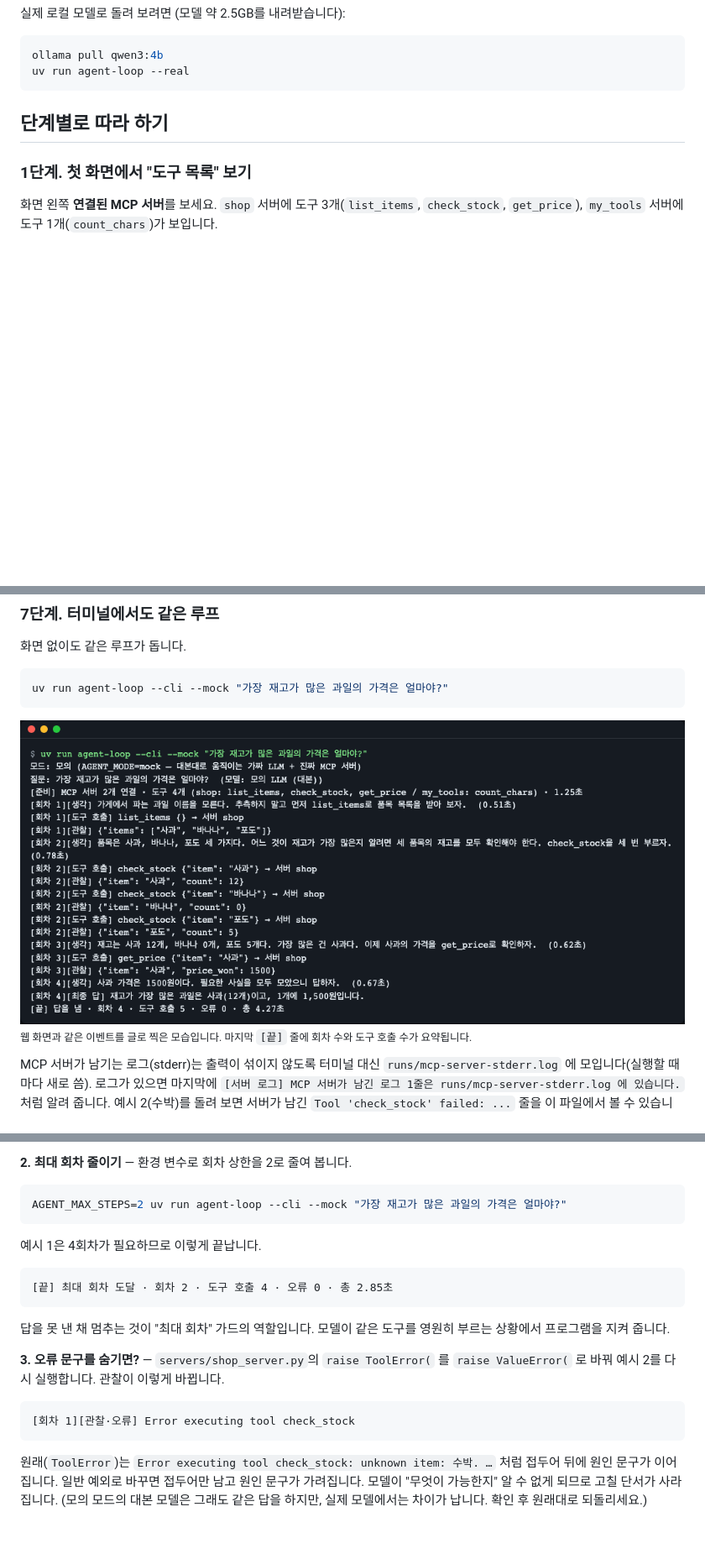
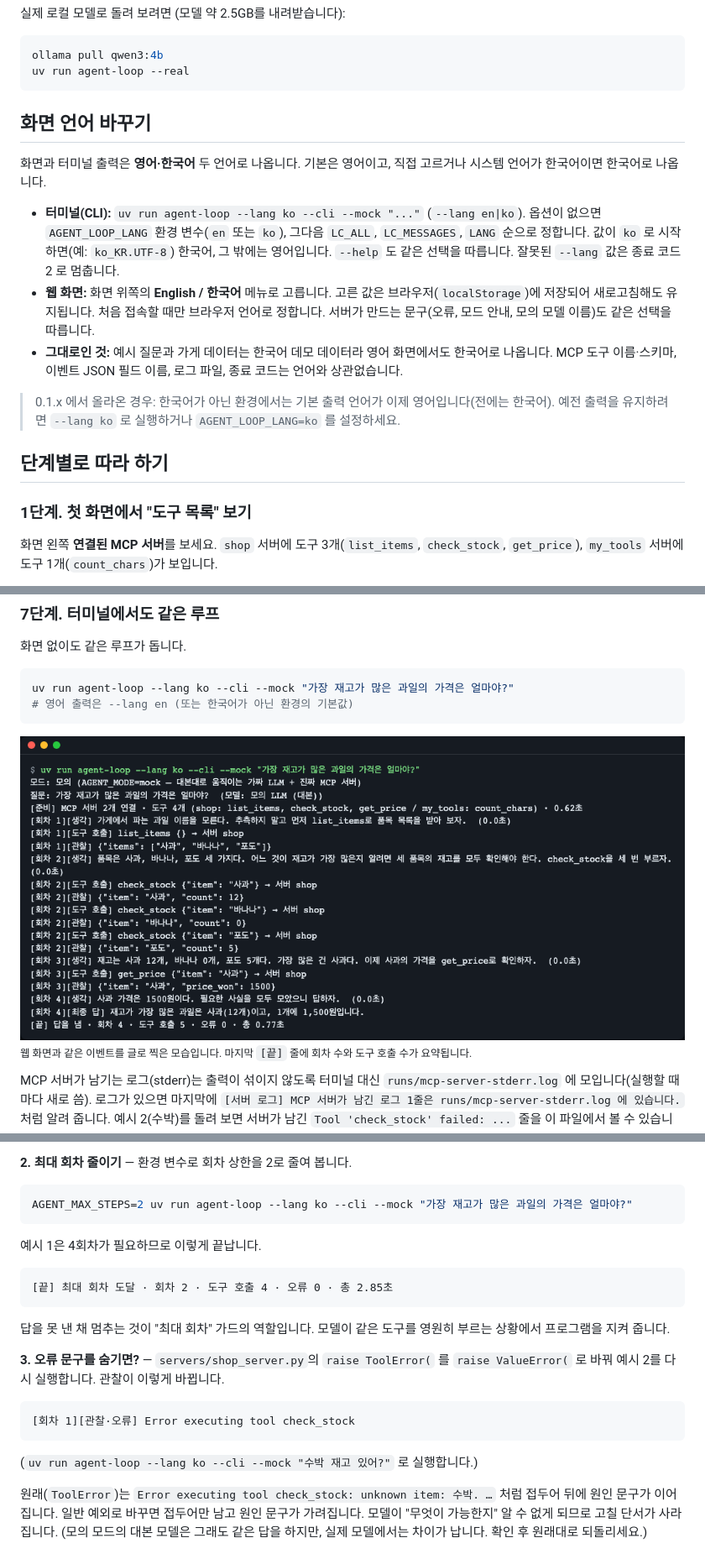
Before and after one commit to LeeGyeongPil/ai-lab-agent-loop-mcp, a Markdown page: README.ko.md, 3 parts joined by grey strips. Shown at 84% size. Rendered like a GitHub page; pictures changed too: docs/images/07-cli.ko.png (added), docs/images/07-cli.png; blank space fills up the shorter version.

Commit message:
docs(readme): document language switching and add Korean CLI capture
Describe --lang and AGENT_LOOP_LANG, match button names to the UI, and note the argparse error limitation.

````diff
--- a/README.ko.md
+++ b/README.ko.md
@@ -64,6 +66,16 @@ uv run agent-loop --mock
 ollama pull qwen3:4b
 uv run agent-loop --real
 ```
+
+## 화면 언어 바꾸기
+
+화면과 터미널 출력은 **영어·한국어** 두 언어로 나옵니다. 기본은 영어이고, 직접 고르거나 시스템 언어가 한국어이면 한국어로 나옵니다.
+
+- **터미널(CLI):** `uv run agent-loop --lang ko --cli --mock "..."` (`--lang en|ko`). 옵션이 없으면 `AGENT_LOOP_LANG` 환경 변수(`en` 또는 `ko`), 그다음 `LC_ALL`, `LC_MESSAGES`, `LANG` 순으로 정합니다. 값이 `ko` 로 시작하면(예: `ko_KR.UTF-8`) 한국어, 그 밖에는 영어입니다. `--help` 도 같은 선택을 따릅니다. 잘못된 `--lang` 값은 종료 코드 2 로 멈춥니다.
+- **웹 화면:** 화면 위쪽의 **English / 한국어** 메뉴로 고릅니다. 고른 값은 브라우저(`localStorage`)에 저장되어 새로고침해도 유지됩니다. 처음 접속할 때만 브라우저 언어로 정합니다. 서버가 만드는 문구(오류, 모드 안내, 모의 모델 이름)도 같은 선택을 따릅니다.
+- **그대로인 것:** 예시 질문과 가게 데이터는 한국어 데모 데이터라 영어 화면에서도 한국어로 나옵니다. MCP 도구 이름·스키마, 이벤트 JSON 필드 이름, 로그 파일, 종료 코드는 언어와 상관없습니다.
+
+> 0.1.x 에서 올라온 경우: 한국어가 아닌 환경에서는 기본 출력 언어가 이제 영어입니다(전에는 한국어). 예전 출력을 유지하려면 `--lang ko` 로 실행하거나 `AGENT_LOOP_LANG=ko` 를 설정하세요.
 
 ## 단계별로 따라 하기
 
@@ -135,10 +147,11 @@ AI 모델은 글자 수를 세는 일을 자주 틀립니다. 그래서 함수
 화면 없이도 같은 루프가 돕니다.
 
 ```bash
-uv run agent-loop --cli --mock "가장 재고가 많은 과일의 가격은 얼마야?"
+uv run agent-loop --lang ko --cli --mock "가장 재고가 많은 과일의 가격은 얼마야?"
+# 영어 출력은 --lang en (또는 한국어가 아닌 환경의 기본값)
 ```
 
-![터미널에 회차별 생각, 도구 호출, 관찰이 한 줄씩 찍힌 출력](docs/images/07-cli.png)
+![터미널에 회차별 생각, 도구 호출, 관찰이 한 줄씩 찍힌 출력](docs/images/07-cli.ko.png)
 <sub>웹 화면과 같은 이벤트를 글로 찍은 모습입니다. 마지막 `[끝]` 줄에 회차 수와 도구 호출 수가 요약됩니다.</sub>
 
 MCP 서버가 남기는 로그(stderr)는 출력이 섞이지 않도록 터미널 대신 `runs/mcp-server-stderr.log` 에 모입니다(실행할 때마다 새로 씀). 로그가 있으면 마지막에 `[서버 로그] MCP 서버가 남긴 로그 1줄은 runs/mcp-server-stderr.log 에 있습니다.` 처럼 알려 줍니다. 예시 2(수박)를 돌려 보면 서버가 남긴 `Tool 'check_stock' failed: ...` 줄을 이 파일에서 볼 수 있습니다.
@@ -284,7 +298,7 @@ def reverse_text(text: str) -> Reversed:
 **2. 최대 회차 줄이기** — 환경 변수로 회차 상한을 2로 줄여 봅니다.
 
 ```bash
-AGENT_MAX_STEPS=2 uv run agent-loop --cli --mock "가장 재고가 많은 과일의 가격은 얼마야?"
+AGENT_MAX_STEPS=2 uv run agent-loop --lang ko --cli --mock "가장 재고가 많은 과일의 가격은 얼마야?"
 ```
 
 예시 1은 4회차가 필요하므로 이렇게 끝납니다.
@@ -301,6 +315,8 @@ AGENT_MAX_STEPS=2 uv run agent-loop --cli --mock "가장 재고가 많은 과일
 [회차 1][관찰·오류] Error executing tool check_stock
 ```
 
+(`uv run agent-loop --lang ko --cli --mock "수박 재고 있어?"` 로 실행합니다.)
+
 원래(`ToolError`)는 `Error executing tool check_stock: unknown item: 수박. …` 처럼 접두어 뒤에 원인 문구가 이어집니다. 일반 예외로 바꾸면 접두어만 남고 원인 문구가 가려집니다. 모델이 "무엇이 가능한지" 알 수 없게 되므로 고칠 단서가 사라집니다. (모의 모드의 대본 모델은 그래도 같은 답을 하지만, 실제 모델에서는 차이가 납니다. 확인 후 원래대로 되돌리세요.)
 
 ## 자주 겪는 문제
````
Also changed, not shown: other parts of README.ko.md (+6 -2 lines), README.md (+47 -34 lines), 1 other file.
